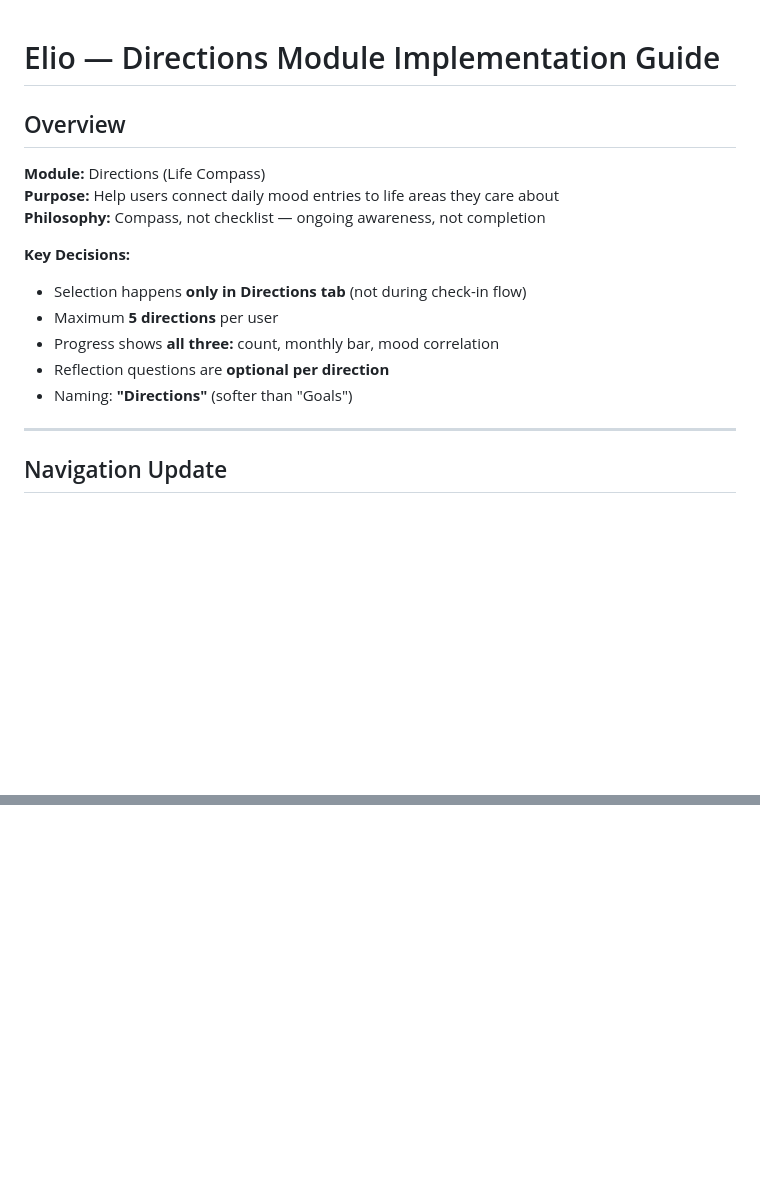
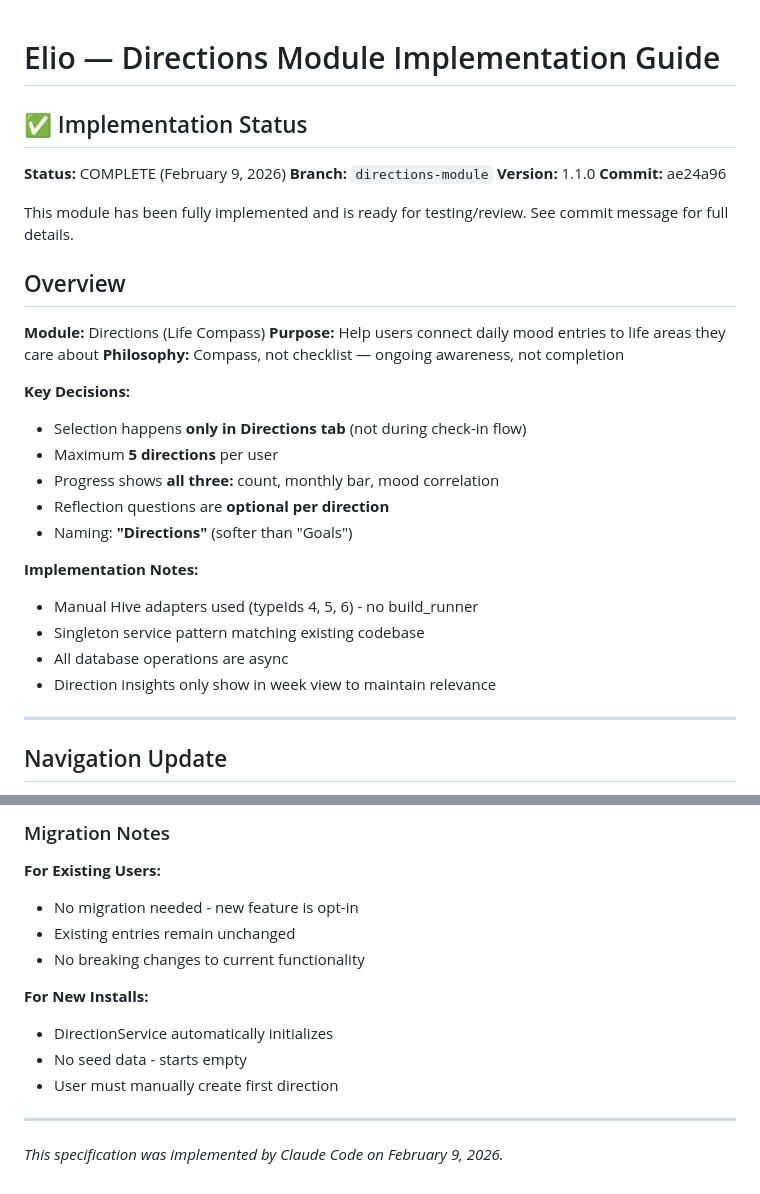
Before and after one commit to Ragnar521/elio, a Markdown page: .claude/directions-module.md, 2 parts joined by grey strips. Rendered like a GitHub page; blank space fills up the shorter version.

```diff
--- a/.claude/directions-module.md
+++ b/.claude/directions-module.md
@@ -1,4 +1,13 @@
 # Elio — Directions Module Implementation Guide
+
+## ✅ Implementation Status
+
+**Status:** COMPLETE (February 9, 2026)
+**Branch:** `directions-module`
+**Version:** 1.1.0
+**Commit:** ae24a96
+
+This module has been fully implemented and is ready for testing/review. See commit message for full details.
 
 ## Overview
 
@@ -12,6 +21,12 @@
 - Progress shows **all three:** count, monthly bar, mood correlation
 - Reflection questions are **optional per direction**
 - Naming: **"Directions"** (softer than "Goals")
+
+**Implementation Notes:**
+- Manual Hive adapters used (typeIds 4, 5, 6) - no build_runner
+- Singleton service pattern matching existing codebase
+- All database operations are async
+- Direction insights only show in week view to maintain relevance
 
 ---
 
@@ -1940,0 +2007,15 @@ Use existing Elio theme colors:
+### Migration Notes
+
+**For Existing Users:**
+- No migration needed - new feature is opt-in
+- Existing entries remain unchanged
+- No breaking changes to current functionality
+
+**For New Installs:**
+- DirectionService automatically initializes
+- No seed data - starts empty
+- User must manually create first direction
+
+---
+
+*This specification was implemented by Claude Code on February 9, 2026.*
```
Also changed, not shown: other parts of .claude/directions-module.md (+64 -13 lines).
